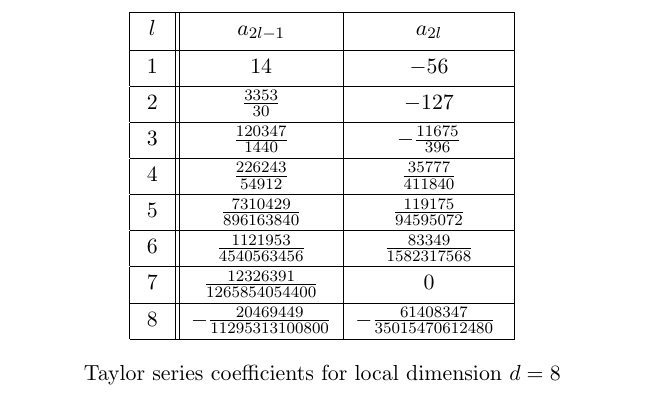
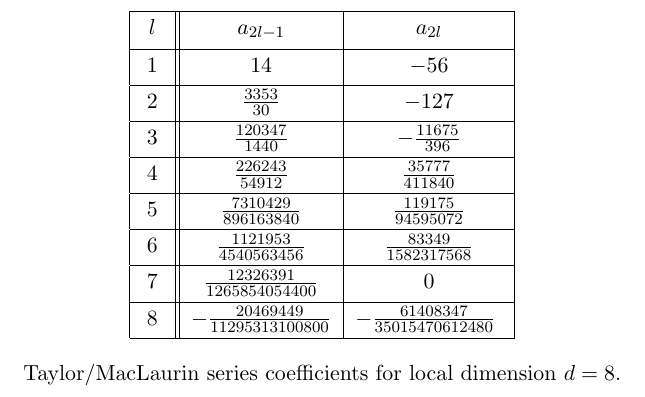
Before and after one commit to Emili0-0/Quantum-Edge-Detection, a LaTeX document (TaylorTable.tex): part of the page, cut so that both start at the same text. Compiled offline with pdfLaTeX.

Commit message:
Typos corrected

```diff
--- a/TaylorTable.tex
+++ b/TaylorTable.tex
@@ -20,7 +20,7 @@
 
 \bigskip
 
-Taylor series coefficients for local dimension $d = \dval$
+Taylor/MacLaurin series coefficients for local dimension $d = \dval$.
 \end{center}
 
 \end{document}
```
Also changed, not shown: PadeTable.tex (+1 -1 lines), PadeTable.pdf, TaylorTable.pdf, 4 other files.
